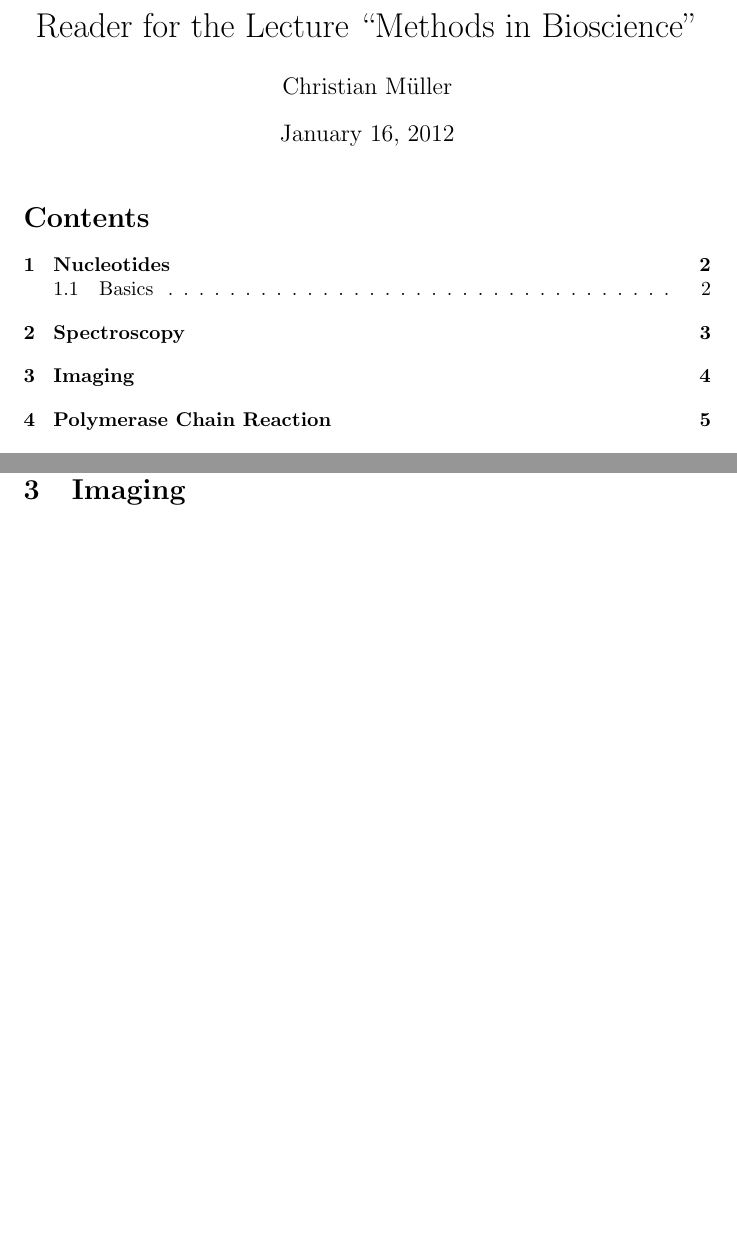
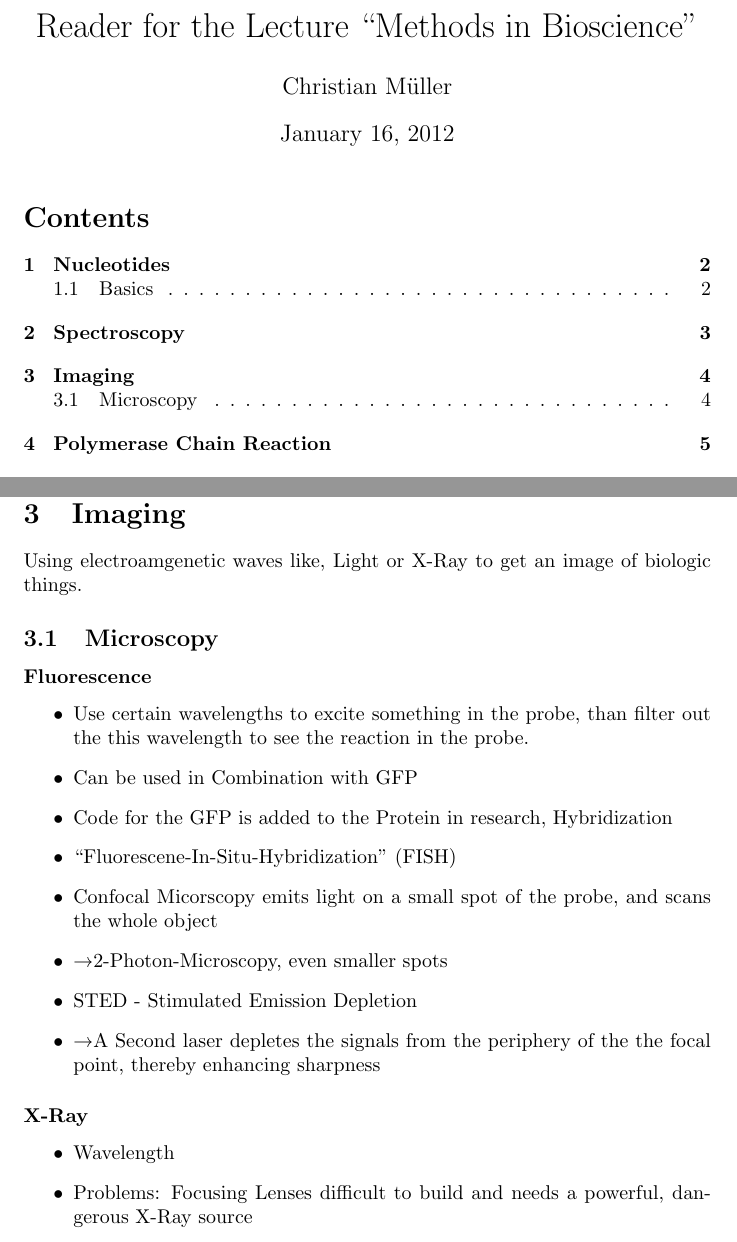
Before and after one commit to cap1/biomethodreader, a LaTeX document (reader.tex, which reads chapters/imaging.tex): two parts of pages 1 and 4 of 7, joined at a grey line, cut so that both start at the same text, the shorter picture padded with empty space. Compiled offline with pdfLaTeX.

Commit message:
Fluorescence imaging

```diff
--- a/chapters/imaging.tex
+++ b/chapters/imaging.tex
@@ -1 +1,31 @@
 \section{Imaging}
+
+%slides Methods_of_Biosciences_Imaging_techniques_WS11_12.pdf
+%TODO done till p.18
+
+Using electroamgenetic waves like, Light or X-Ray to
+get an image of biologic things.
+
+\subsection{Microscopy}
+
+\subsubsection*{Fluorescence}
+\begin{itemize}
+	\item Use certain wavelengths to excite something in the probe,
+			than filter out the this wavelength to see the reaction in the probe.
+	\item Can be used in Combination with GFP
+	\item Code for the GFP is added to the Protein in research, Hybridization
+	\item ``Fluorescene-In-Situ-Hybridization'' (FISH)
+	\item Confocal Micorscopy emits light on a small spot of the probe,
+			and scans the whole object
+	\item \textrightarrow 2-Photon-Microscopy, even smaller spots
+	\item STED - Stimulated Emission Depletion
+	\item \textrightarrow A Second laser depletes the signals from the
+		periphery of the the focal point, thereby enhancing sharpness
+\end{itemize}
+
+\subsubsection*{X-Ray}
+
+\begin{itemize}
+	\item Wavelength
+	\item Problems: Focusing Lenses difficult to build and needs a powerful, dangerous X-Ray source
+\end{itemize}
```
